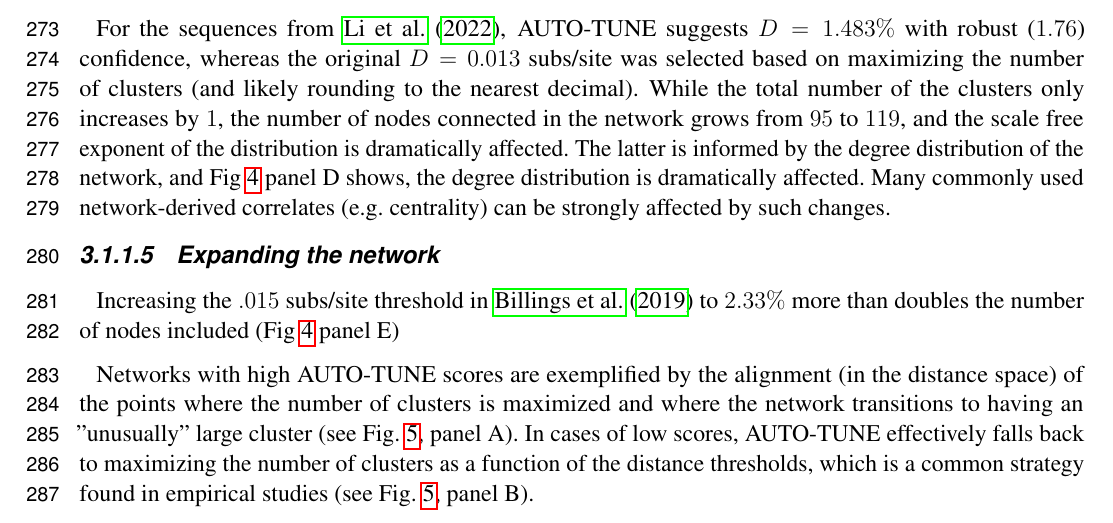
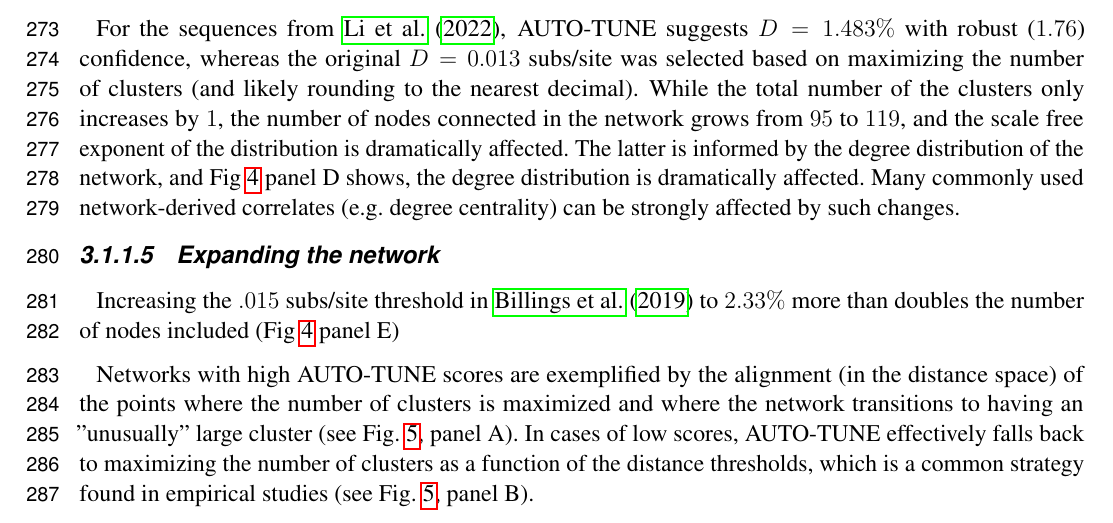
Before and after one commit to veg/autotune-paper, a LaTeX document (frontiers.tex): part of page 8 of 28, cut so that both start at the same text. Compiled offline with pdfLaTeX.

Commit message:
sweaver edit

```diff
--- a/frontiers.tex
+++ b/frontiers.tex
@@ -488,7 +488,7 @@ number of nodes connected in the network grows from $95$ to $119$, and the
 scale free exponent of the distribution is dramatically affected. The latter
 is informed by the degree distribution of the network, and
 Fig~\ref{fig:examples} panel D shows, the degree distribution is dramatically
-affected. Many commonly used network-derived correlates (e.g. centrality) can
+affected. Many commonly used network-derived correlates (e.g. degree centrality) can
 be strongly affected by such changes.
 
 \paragraph{Expanding the network}  Increasing the $.015$ subs/site threshold in \citet{Billings:2019aa} to $2.33\%$ more
```
